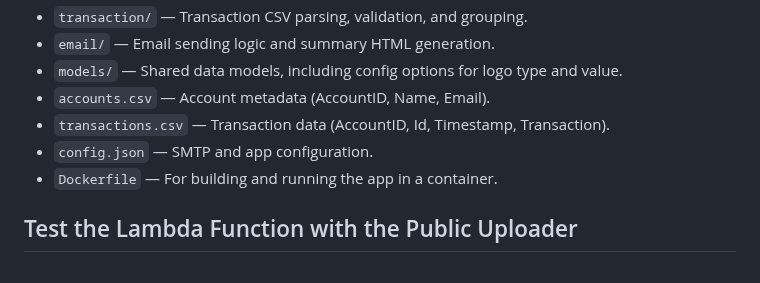
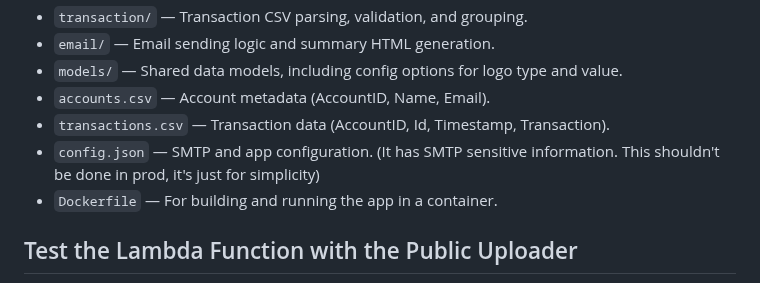
Before and after one commit to echi22/stori, a Markdown page: README.md, the part around the change. Rendered like a GitHub page.

```diff
--- a/README.md
+++ b/README.md
@@ -12,7 +12,7 @@ This project processes a CSV file of debit and credit transactions for an accoun
 - `models/` — Shared data models, including config options for logo type and value.
 - `accounts.csv` — Account metadata (AccountID, Name, Email).
 - `transactions.csv` — Transaction data (AccountID, Id, Timestamp, Transaction).
-- `config.json` — SMTP and app configuration.
+- `config.json` — SMTP and app configuration. (It has SMTP sensitive information. This shouldn't be done in prod, it's just for simplicity)
 - `Dockerfile` — For building and running the app in a container.
 
 ## Test the Lambda Function with the Public Uploader
```
